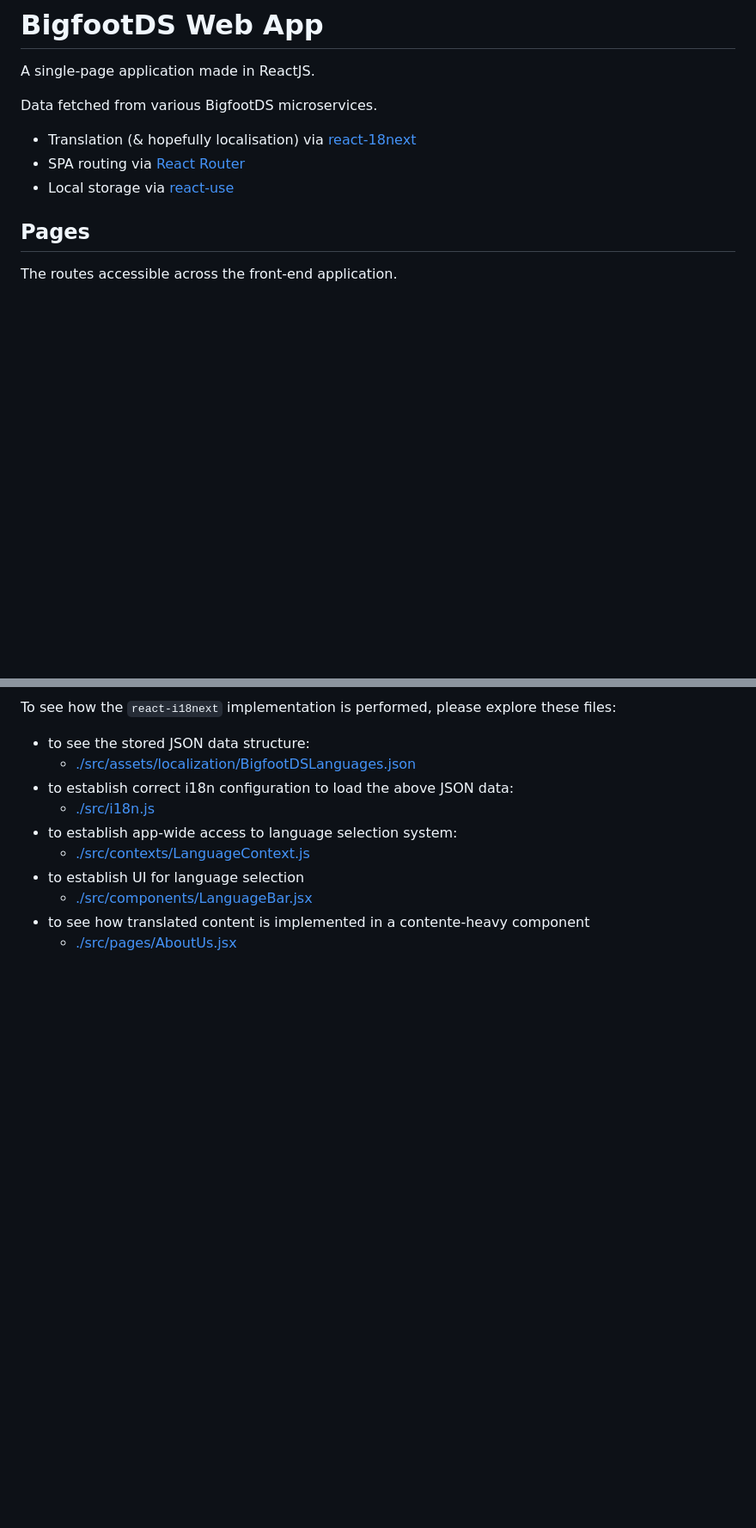
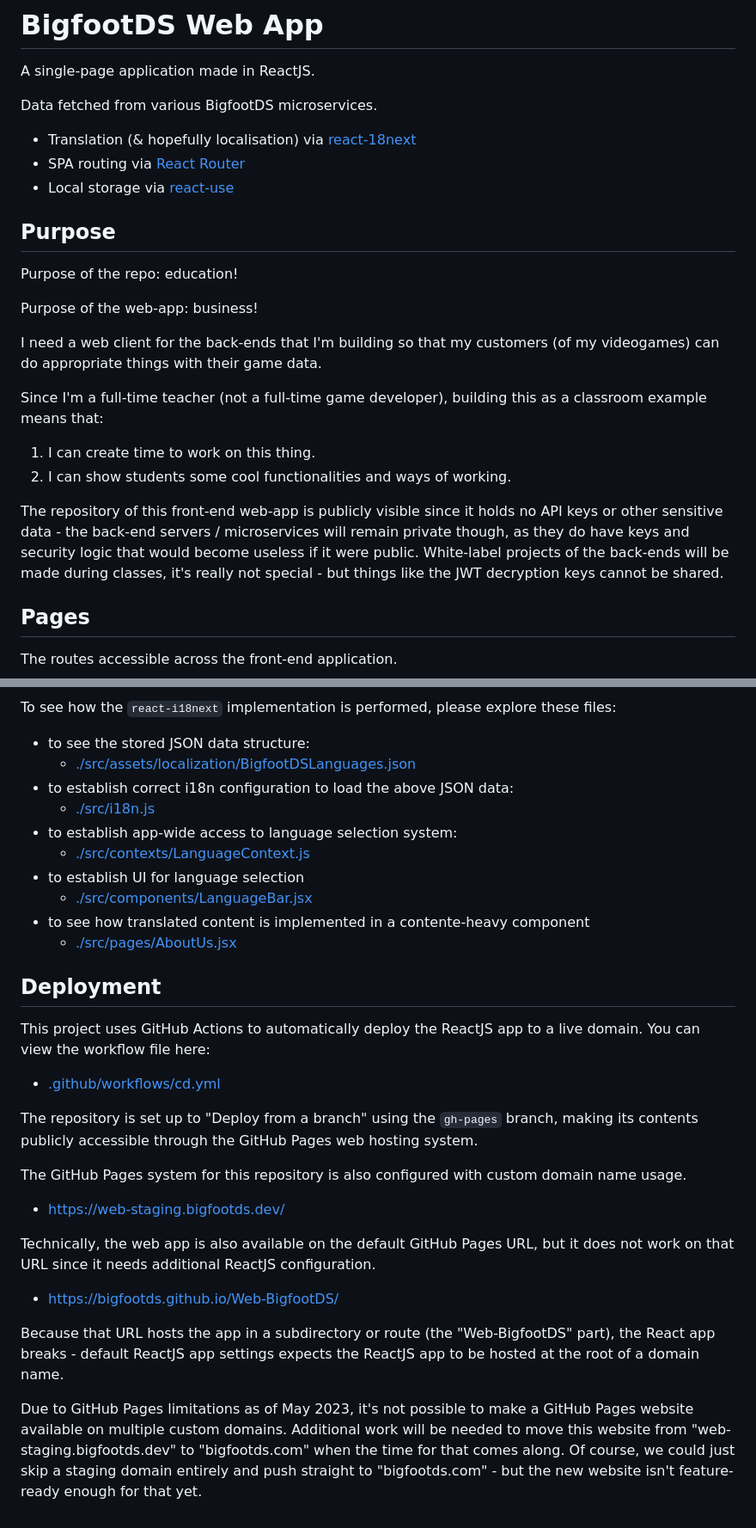
Before and after one commit to BigfootDS/Web-BigfootDS, a Markdown page: README.md, 2 parts joined by grey strips. Shown at 86% size. Rendered like a GitHub page; blank space fills up the shorter version.

```diff
--- a/README.md
+++ b/README.md
@@ -7,6 +7,21 @@ Data fetched from various BigfootDS microservices.
 - Translation (& hopefully localisation) via [react-18next](https://react.i18next.com/guides/quick-start)
 - SPA routing via [React Router](https://reactrouter.com/en/main/start/tutorial)
 - Local storage via [react-use](https://github.com/streamich/react-use)
+
+## Purpose
+
+Purpose of the repo: education!
+
+Purpose of the web-app: business!
+
+I need a web client for the back-ends that I'm building so that my customers (of my videogames) can do appropriate things with their game data.
+
+Since I'm a full-time teacher (not a full-time game developer), building this as a classroom example means that:
+
+1. I can create time to work on this thing.
+2. I can show students some cool functionalities and ways of working.
+
+The repository of this front-end web-app is publicly visible since it holds no API keys or other sensitive data - the back-end servers / microservices will remain private though, as they do have keys and security logic that would become useless if it were public. White-label projects of the back-ends will be made during classes, it's really not special - but things like the JWT decryption keys cannot be shared.
 
 ## Pages
 
@@ -186,3 +240,26 @@ To see how the `react-i18next` implementation is performed, please explore these
 	- [./src/components/LanguageBar.jsx](./src/components/LanguageBar.jsx)
 - to see how translated content is implemented in a contente-heavy component
 	- [./src/pages/AboutUs.jsx](./src/pages/AboutUs.jsx)
+
+
+
+
+## Deployment
+
+This project uses GitHub Actions to automatically deploy the ReactJS app to a live domain. You can view the workflow file here:
+
+- [.github/workflows/cd.yml](.github/workflows/cd.yml)
+
+The repository is set up to "Deploy from a branch" using the `gh-pages` branch, making its contents publicly accessible through the GitHub Pages web hosting system.
+
+The GitHub Pages system for this repository is also configured with custom domain name usage.
+
+- [https://web-staging.bigfootds.dev/](https://web-staging.bigfootds.dev/)
+
+Technically, the web app is also available on the default GitHub Pages URL, but it does not work on that URL since it needs additional ReactJS configuration.
+
+- [https://bigfootds.github.io/Web-BigfootDS/](https://bigfootds.github.io/Web-BigfootDS/)
+
+Because that URL hosts the app in a subdirectory or route (the "Web-BigfootDS" part), the React app breaks - default ReactJS app settings expects the ReactJS app to be hosted at the root of a domain name.
+
+Due to GitHub Pages limitations as of May 2023, it's not possible to make a GitHub Pages website available on multiple custom domains. Additional work will be needed to move this website from "web-staging.bigfootds.dev" to "bigfootds.com" when the time for that comes along. Of course, we could just skip a staging domain entirely and push straight to "bigfootds.com" - but the new website isn't feature-ready enough for that yet.
```
Also changed, not shown: other parts of README.md (+42 -3 lines).
